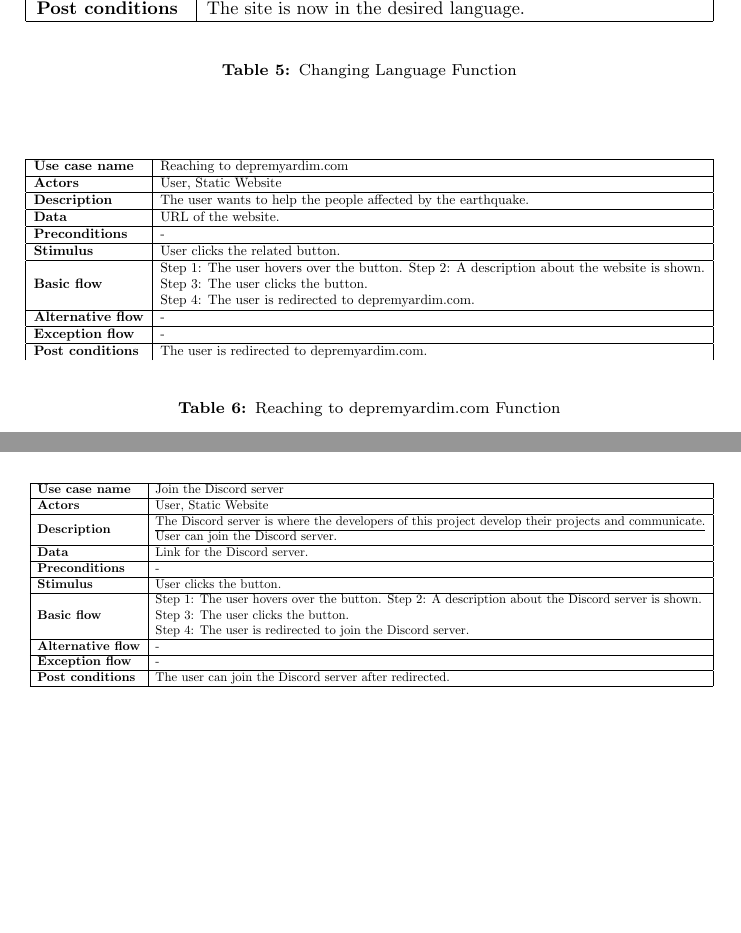
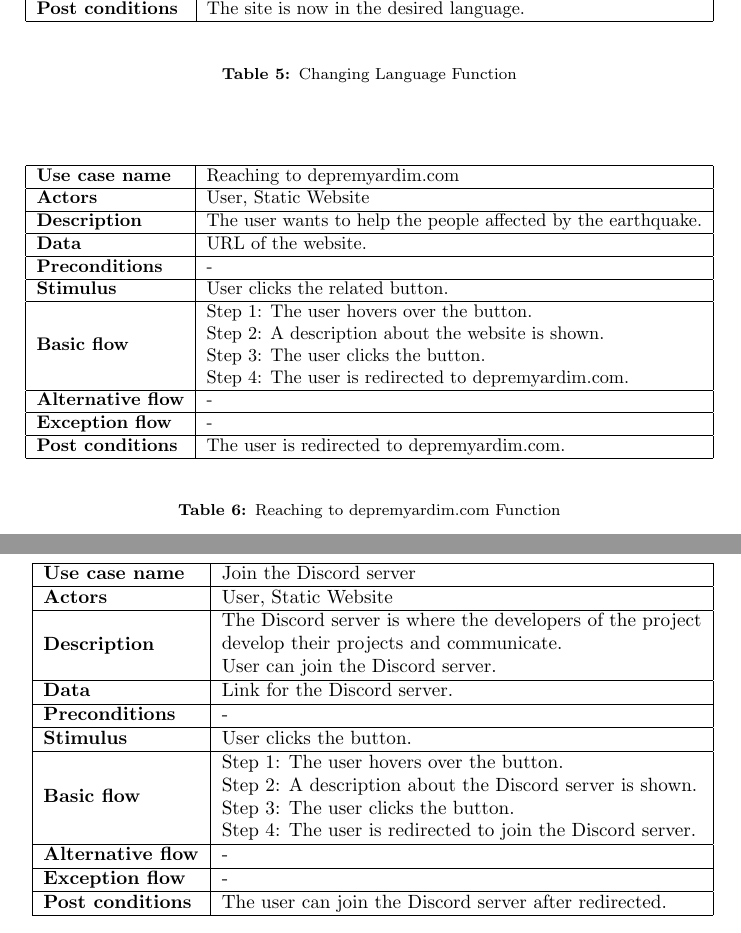
Before and after one commit to gecitemre/s6-group-projects, a LaTeX document (ceng350/srs.tex): two parts of pages 8 and 9 of 12 before the commit and two parts of pages 8 and 10 of 13 after it, joined at a grey line, cut so that both start at the same text, the shorter picture padded with empty space. Compiled offline with pdfLaTeX.

Commit message:
splitted long lines

```diff
--- a/ceng350/srs.tex
+++ b/ceng350/srs.tex
@@ -233,13 +233,13 @@
                 \textbf{Data}            & \begin{tabular}[c]{@{}l@{}}URL of the website.                   \end{tabular} \\ \hline
                 \textbf{Preconditions}   & -                                                                                                                                                                     \\ \hline
                 \textbf{Stimulus}        & User clicks the related button.                                                                                                                                               \\ \hline
-                \textbf{Basic flow}     & \begin{tabular}[c]{@{}l@{}}Step 1: The user hovers over the button.
+                \textbf{Basic flow}     & \begin{tabular}[c]{@{}l@{}}Step 1: The user hovers over the button. \\
                                             Step 2: A description about the website is shown. \\
                                             Step 3: The user clicks the button. \\
                                             Step 4: The user is redirected to depremyardim.com. \end{tabular}                                  \\ \hline
                 \textbf{Alternative flow} & -                                                                                                                                                                                                            \\ \hline
                 \textbf{Exception flow}   & -                                                                                                                                                                                                              \\ \hline
-                \textbf{Post conditions}  & The user is redirected to depremyardim.com.
+                \textbf{Post conditions}  & The user is redirected to depremyardim.com. \\ \hline
                 \end{tabular}%
                 }
             \end{table}
@@ -252,18 +252,18 @@
                 \hline
                 \textbf{Use case name}    & Reaching to afetharita.com                                                                                                                                                                                        \\ \hline
                 \textbf{Actors}           & User, Static Website                                                                                                                                                                                           \\ \hline
-                \textbf{Description}      & \begin{tabular}[c]{@{}l@{}}Afetharita.com is a website that provides map based information about the earthquake. \\
-                                            The map includes information about the earthquake, the aftershocks, the shelters, the hospitals, the schools and more. \end{tabular} \\ \hline
+                \textbf{Description}      & \begin{tabular}[c]{@{}l@{}}Afetharita.com is a website that provides map based \\ information about the earthquake. \\
+                                            The map includes information about the earthquake, the aftershocks, \\the shelters, the hospitals, the schools and more. \end{tabular} \\ \hline
                 \textbf{Data}            & \begin{tabular}[c]{@{}l@{}}URL of the website.                   \end{tabular} \\ \hline
                 \textbf{Preconditions}   & -                                                                                                                                                                     \\ \hline
                 \textbf{Stimulus}        & User clicks the related button.                                                                                                                                               \\ \hline
-                \textbf{Basic flow}     & \begin{tabular}[c]{@{}l@{}}Step 1: The user hovers over the button.
+                \textbf{Basic flow}     & \begin{tabular}[c]{@{}l@{}}Step 1: The user hovers over the button. \\
                                             Step 2: A description about the website is shown. \\
                                             Step 3: The user clicks the button. \\
                                             Step 4: The user is redirected to afetharita.com. \end{tabular}                                  \\ \hline
                 \textbf{Alternative flow} & -                                                                                                                                                                                                            \\ \hline
                 \textbf{Exception flow}   & -                                                                                                                                                                                                              \\ \hline
-                \textbf{Post conditions}  & The user is redirected to afetharita.com.
+                \textbf{Post conditions}  & The user is redirected to afetharita.com. \\ \hline
                 \end{tabular}%
                 }
 
@@ -294,18 +294,18 @@
             \captionof{table}[]{Reaching to deprem.io Function}
             \vspace{1cm}
 
-            \begin{table}[h]
+            \begin{table}[H]
                 \resizebox{\textwidth}{!}{
                 \begin{tabular}{|l|l|}
                 \hline
                 \textbf{Use case name}    & Join the Discord server                                                                                                                                                                                     \\ \hline
                 \textbf{Actors}           & User, Static Website                                                                                                                                                                                           \\ \hline
-                \textbf{Description}      & \begin{tabular}[c]{@{}l@{}} The Discord server is where the developers of this project develop their projects and communicate. \\ \hline
+                \textbf{Description}      & \begin{tabular}[c]{@{}l@{}} The Discord server is where the developers of the project\\ develop their projects and communicate. \\
                                                     User can join the Discord server. \end{tabular} \\ \hline
                 \textbf{Data}            & \begin{tabular}[c]{@{}l@{}}Link for the Discord server.                   \end{tabular} \\ \hline
                 \textbf{Preconditions}   & -                                                                                                                                                                     \\ \hline
                 \textbf{Stimulus}        & User clicks the button.                                                                                                                                               \\ \hline
-                \textbf{Basic flow}     & \begin{tabular}[c]{@{}l@{}}Step 1: The user hovers over the button.
+                \textbf{Basic flow}     & \begin{tabular}[c]{@{}l@{}}Step 1: The user hovers over the button. \\
                                             Step 2: A description about the Discord server is shown. \\
                                             Step 3: The user clicks the button. \\
                                             Step 4: The user is redirected to join the Discord server. \end{tabular}                                  \\ \hline
```
Also changed, not shown: ceng350/srs.pdf, ceng350/srs.tex (14 more changed lines).
